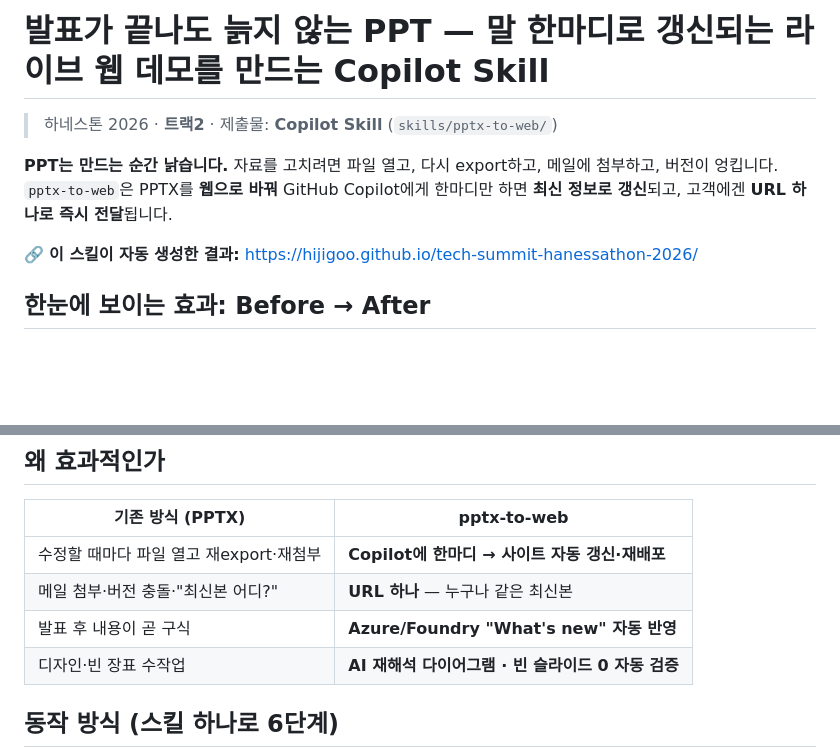
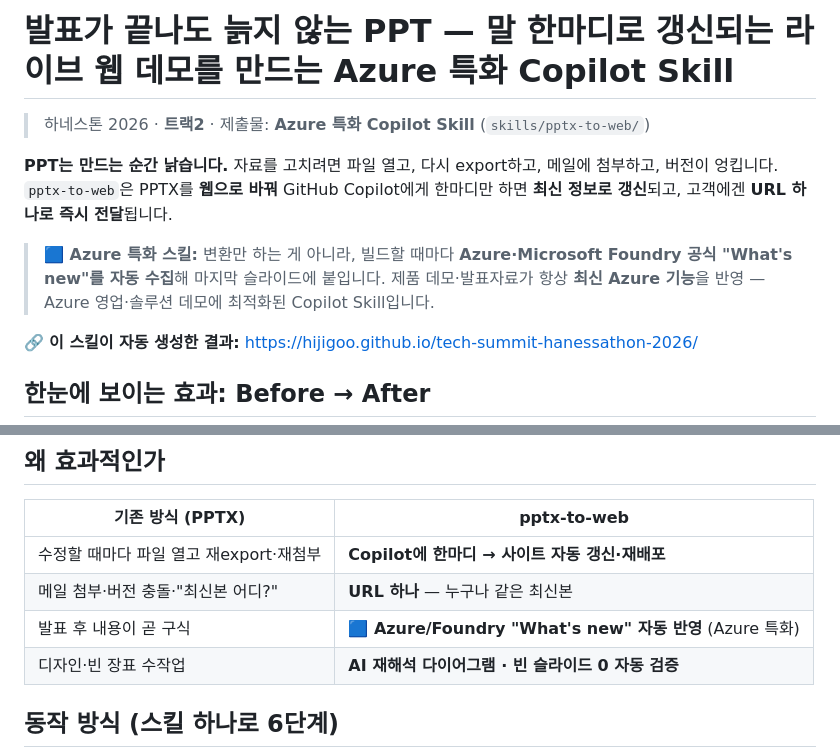
Before and after one commit to hijigoo/tech-summit-hanessathon-2026, a Markdown page: README.md, 2 parts joined by grey strips. Rendered like a GitHub page; blank space fills up the shorter version.

Commit message:
README: emphasize Azure-specialized Skill in title + body
Co-authored-by: Copilot <223556219+Copilot@users.noreply.github.com>

```diff
--- a/README.md
+++ b/README.md
@@ -1,9 +1,11 @@
-# 발표가 끝나도 늙지 않는 PPT — 말 한마디로 갱신되는 라이브 웹 데모를 만드는 Copilot Skill
+# 발표가 끝나도 늙지 않는 PPT — 말 한마디로 갱신되는 라이브 웹 데모를 만드는 **Azure 특화 Copilot Skill**
 
-> 하네스톤 2026 · **트랙2** · 제출물: **Copilot Skill** (`skills/pptx-to-web/`)
+> 하네스톤 2026 · **트랙2** · 제출물: **Azure 특화 Copilot Skill** (`skills/pptx-to-web/`)
 
 **PPT는 만드는 순간 낡습니다.** 자료를 고치려면 파일 열고, 다시 export하고, 메일에 첨부하고, 버전이 엉킵니다.
 `pptx-to-web`은 PPTX를 **웹으로 바꿔** GitHub Copilot에게 한마디만 하면 **최신 정보로 갱신**되고, 고객에겐 **URL 하나로 즉시 전달**됩니다.
+
+> **🟦 Azure 특화 스킬:** 변환만 하는 게 아니라, 빌드할 때마다 **Azure·Microsoft Foundry 공식 "What's new"를 자동 수집**해 마지막 슬라이드에 붙입니다. 제품 데모·발표자료가 항상 **최신 Azure 기능**을 반영 — Azure 영업·솔루션 데모에 최적화된 Copilot Skill입니다.
 
 🔗 **이 스킬이 자동 생성한 결과:** https://hijigoo.github.io/tech-summit-hanessathon-2026/
 
@@ -27,7 +29,7 @@
 |---|---|
 | 수정할 때마다 파일 열고 재export·재첨부 | **Copilot에 한마디 → 사이트 자동 갱신·재배포** |
 | 메일 첨부·버전 충돌·"최신본 어디?" | **URL 하나** — 누구나 같은 최신본 |
-| 발표 후 내용이 곧 구식 | **Azure/Foundry "What's new" 자동 반영** |
+| 발표 후 내용이 곧 구식 | **🟦 Azure/Foundry "What's new" 자동 반영** (Azure 특화) |
 | 디자인·빈 장표 수작업 | **AI 재해석 다이어그램 · 빈 슬라이드 0 자동 검증** |
 
 ## 동작 방식 (스킬 하나로 6단계)
```
